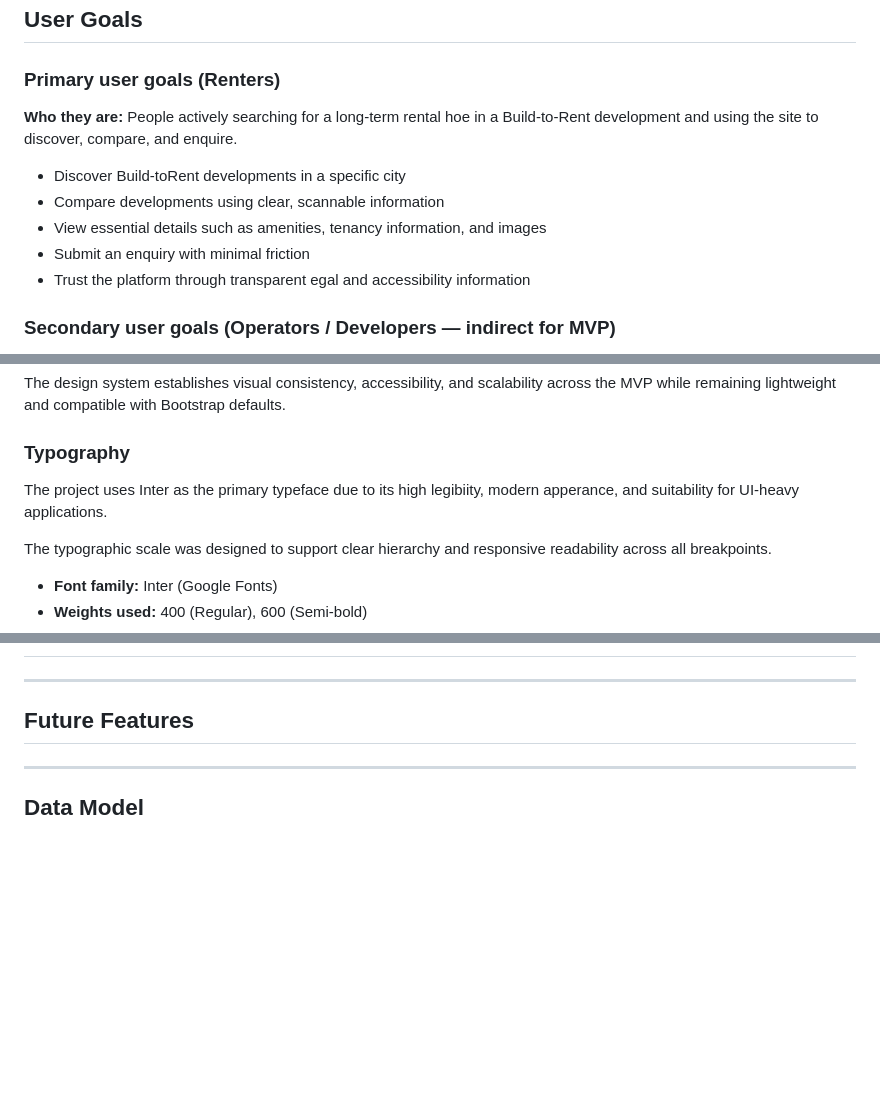
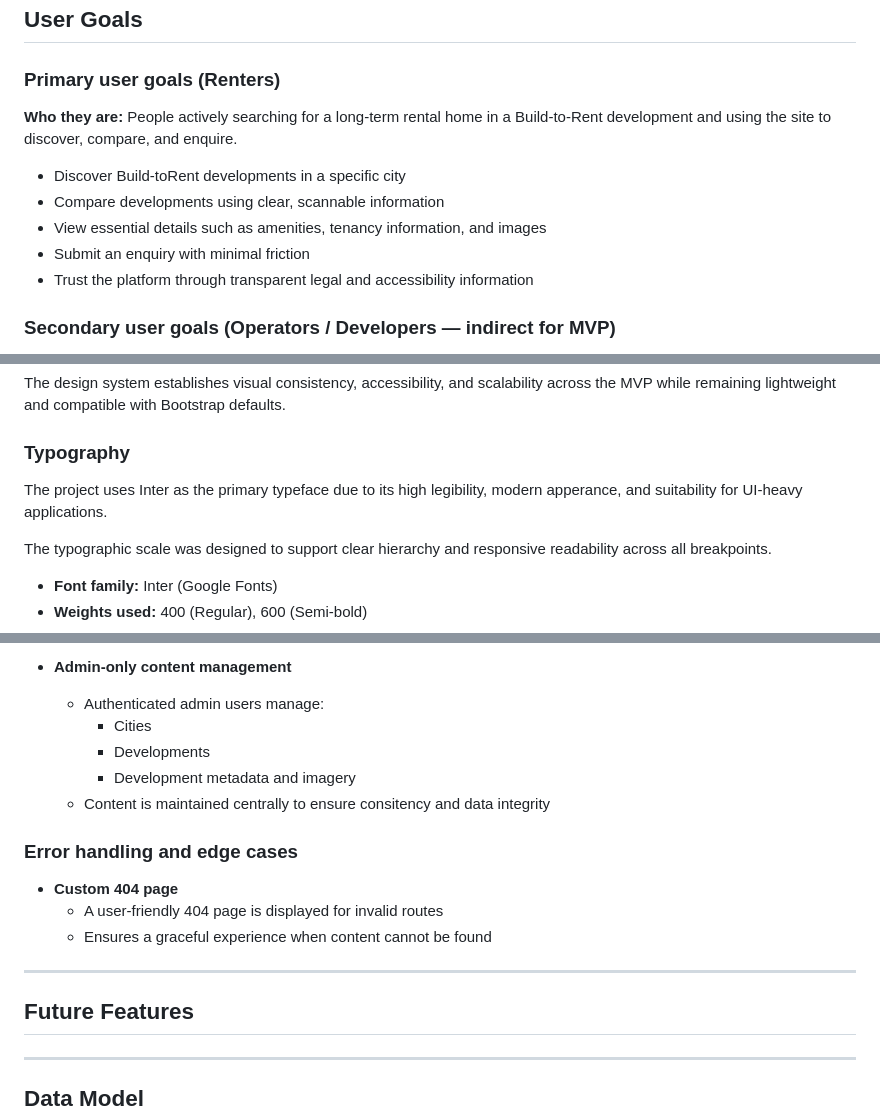
Before and after one commit to creatvie-introvert/btr-directory-mvp, a Markdown page: README.md, 3 parts joined by grey strips. Drawn GitHub-style; blank space fills up the shorter version.

```diff
--- a/README.md
+++ b/README.md
@@ -61,13 +61,13 @@ The MVP is intentionally scoped to validate the core renter journey while establ
 
 ### Primary user goals (Renters)
 
-**Who they are:** People actively searching for a long-term rental hoe in a Build-to-Rent development and using the site to discover, compare, and enquire.
+**Who they are:** People actively searching for a long-term rental home in a Build-to-Rent development and using the site to discover, compare, and enquire.
 
 - Discover Build-toRent developments in a specific city
 - Compare developments using clear, scannable information
 - View essential details such as amenities, tenancy information, and images
 - Submit an enquiry with minimal friction
-- Trust the platform through transparent egal and accessibility information
+- Trust the platform through transparent legal and accessibility information
 
 ### Secondary user goals (Operators / Developers — indirect for MVP)
 
@@ -228,7 +228,7 @@ The design system establishes visual consistency, accessibility, and scalability
 
 ### Typography
 
-The project uses Inter as the primary typeface due to its high legibiity, modern apperance, and suitability for UI-heavy applications.
+The project uses Inter as the primary typeface due to its high legibility, modern apperance, and suitability for UI-heavy applications.
 
 The typographic scale was designed to support clear hierarchy and responsive readability across all breakpoints.
 
@@ -279,3 +343,14 @@ Colours are used consistently to indicate hierarchy, actions, and states, while
+- **Admin-only content management**
+    - Authenticated admin users manage:
+        - Cities
+        - Developments
+        - Development metadata and imagery
+    - Content is maintained centrally to ensure consitency and data integrity
+
+### Error handling and edge cases
+- **Custom 404 page**
+    - A user-friendly 404 page is displayed for invalid routes
+    - Ensures a graceful experience when content cannot be found
 
 ---
 
```
Also changed, not shown: other parts of README.md (+67 -3 lines).
